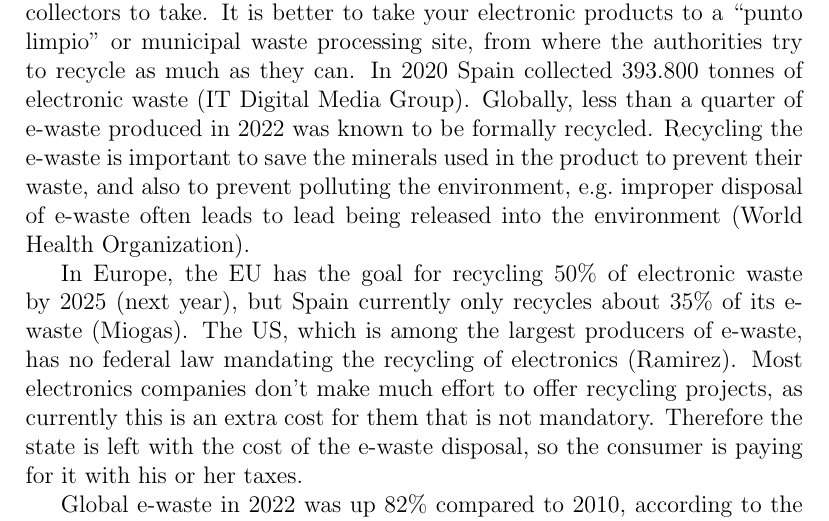
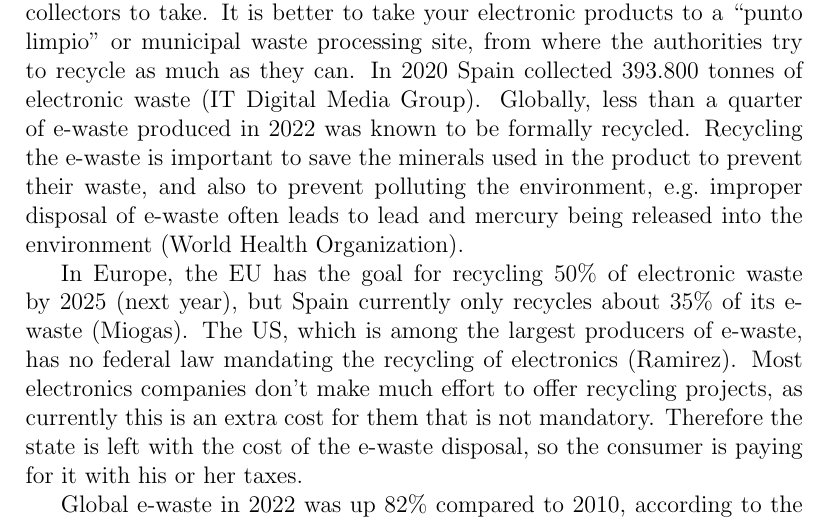
Before and after one commit to lafkpages/lifecycle-project-lg-50LB5800, a LaTeX document (main.tex): part of page 17 of 20, cut so that both start at the same text. Compiled offline with pdfLaTeX.

Commit message:
Don't forget mercury!

```diff
--- a/main.tex
+++ b/main.tex
@@ -437,7 +437,7 @@ Globally, less than a quarter of e-waste produced in 2022 was known
 to be formally recycled. Recycling the e-waste is important to save
 the minerals used in the product to prevent their waste, and also to
 prevent polluting the environment, e.g.\ improper disposal of e-waste
-often leads to lead being released into the
+often leads to lead and mercury being released into the
 environment~\autocite{world-health-organization-2024}.
 
 In Europe, the EU has the goal for recycling 50\% of electronic waste
```
